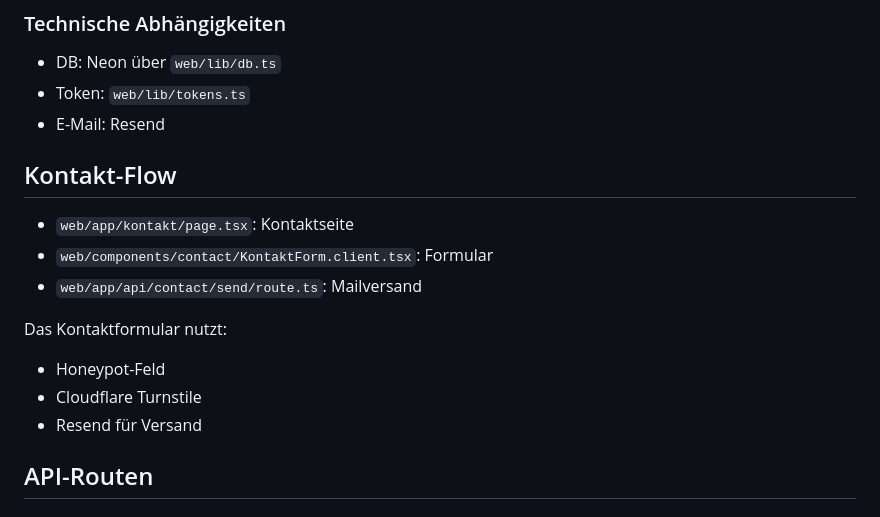
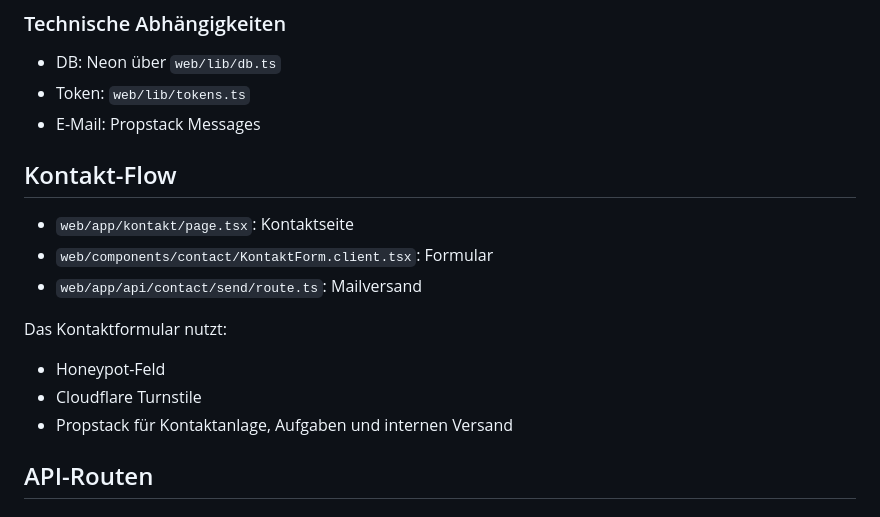
Before and after one commit to frisia-immobilien/frisia-immobilien-website, a Markdown page: web/docs/PROJECT-MAP.md, the part around the change. Rendered like a GitHub page.

Commit message:
Update docs for Propstack mail flow

```diff
--- a/web/docs/PROJECT-MAP.md
+++ b/web/docs/PROJECT-MAP.md
@@ -95,7 +95,7 @@ Der Entry lädt initial nur die Auswahloberfläche. Der eigentliche Wizard wird
 
 - DB: Neon über `web/lib/db.ts`
 - Token: `web/lib/tokens.ts`
-- E-Mail: Resend
+- E-Mail: Propstack Messages
 
 ## Kontakt-Flow
 
@@ -107,7 +107,7 @@ Das Kontaktformular nutzt:
 
 - Honeypot-Feld
 - Cloudflare Turnstile
-- Resend für Versand
+- Propstack für Kontaktanlage, Aufgaben und internen Versand
 
 ## API-Routen
 
```
